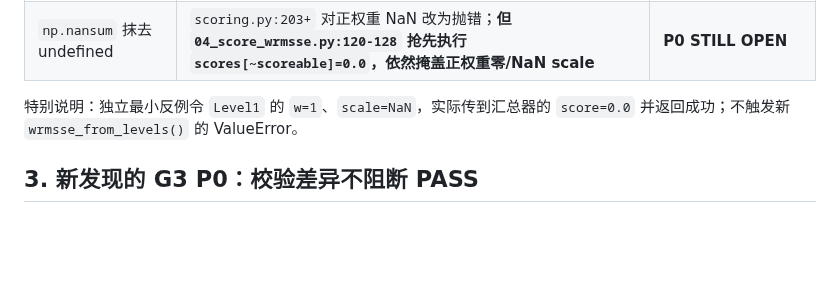
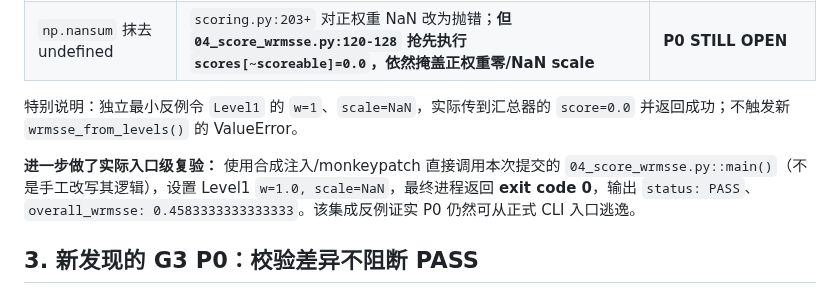
Before and after one commit to topprismdata/kaggle-store-sales, a Markdown page: m5/reviews/nightshift-v2-six-commit-review-r4.md, the part around the change. Drawn GitHub-style; blank space fills up the shorter version.

Commit message:
review(m5): add direct scorer main() synthetic integration-level false-PASS proof

```diff
--- a/m5/reviews/nightshift-v2-six-commit-review-r4.md
+++ b/m5/reviews/nightshift-v2-six-commit-review-r4.md
@@ -25,6 +25,8 @@
 | `np.nansum` 抹去 undefined | `scoring.py:203+` 对正权重 NaN 改为抛错；**但 `04_score_wrmsse.py:120-128` 抢先执行 `scores[~scoreable]=0.0`，依然掩盖正权重零/NaN scale** | **P0 STILL OPEN** |
 
 特别说明：独立最小反例令 `Level1` 的 `w=1`、`scale=NaN`，实际传到汇总器的 `score=0.0` 并返回成功；不触发新 `wrmsse_from_levels()` 的 ValueError。
+
+**进一步做了实际入口级复验：** 使用合成注入/monkeypatch 直接调用本次提交的 `04_score_wrmsse.py::main()`（不是手工改写其逻辑），设置 Level1 `w=1.0, scale=NaN`，最终进程返回 **exit code 0**，输出 `status: PASS`、`overall_wrmsse: 0.4583333333333333`。该集成反例证实 P0 仍然可从正式 CLI 入口逃逸。
 
 ## 3. 新发现的 G3 P0：校验差异不阻断 PASS
 
```
